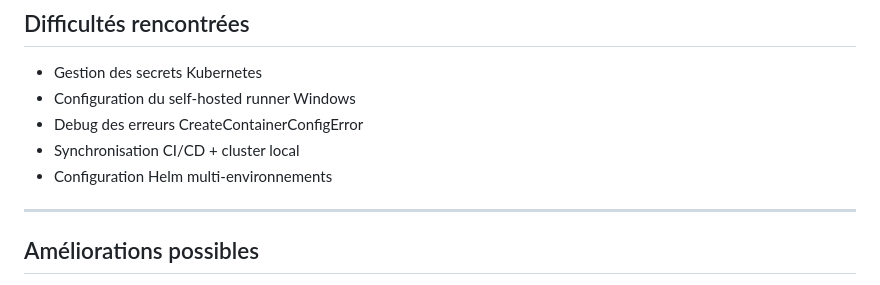
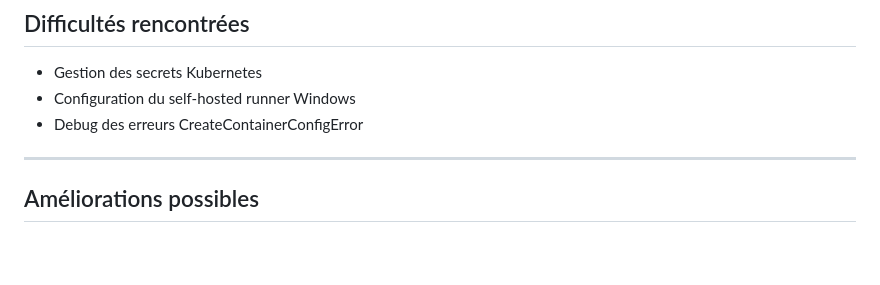
Before and after one commit to cabrol-yoann/Pixel_War_Kubernet, a Markdown page: README.md, the part around the change. GitHub-like rendering; blank space fills up the shorter version.

Commit message:
Update challenges section in README
Removed CI/CD synchronization and multi-environment Helm configuration from challenges section.

```diff
--- a/README.md
+++ b/README.md
@@ -384,8 +384,6 @@ Le projet applique une approche DevOps sécurisée :
 - Gestion des secrets Kubernetes
 - Configuration du self-hosted runner Windows
 - Debug des erreurs CreateContainerConfigError
-- Synchronisation CI/CD + cluster local
-- Configuration Helm multi-environnements
 
 ---
 
```
